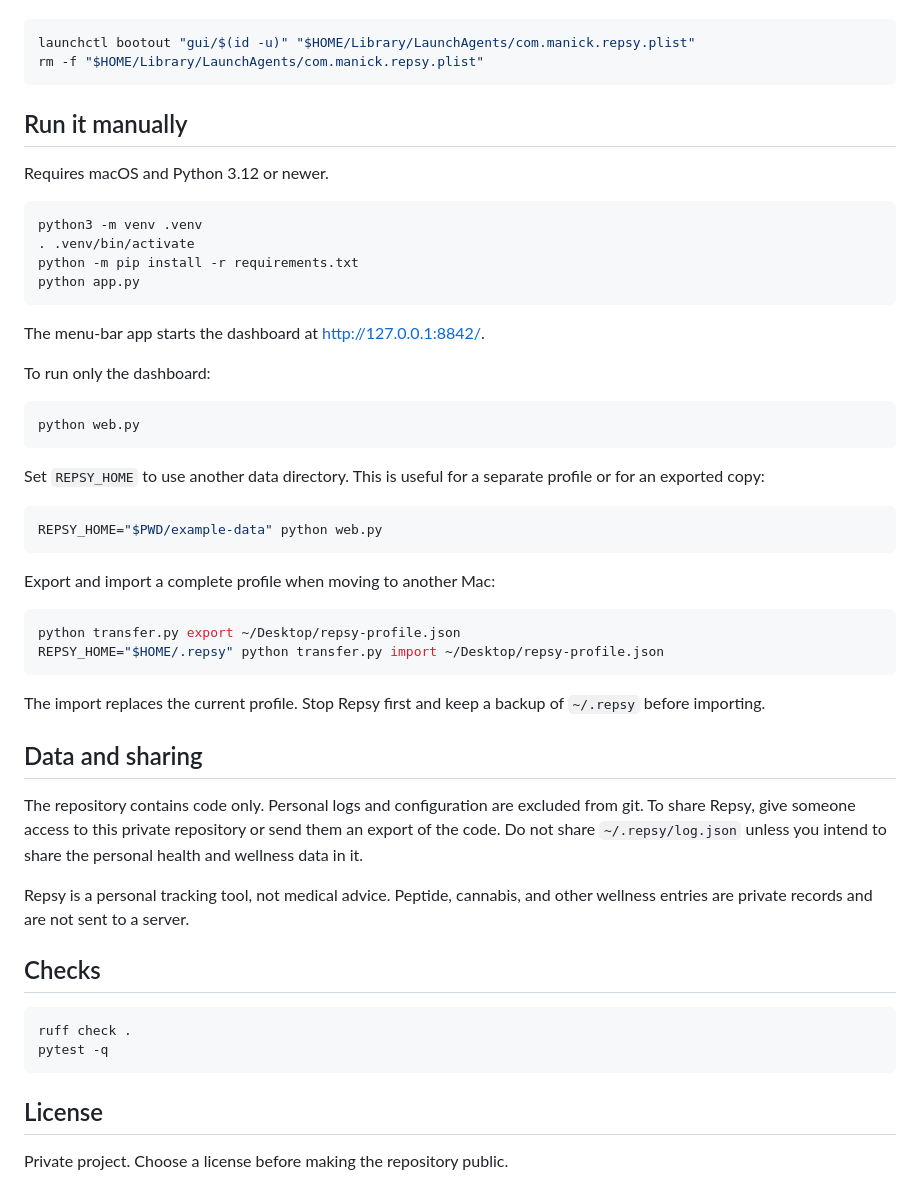
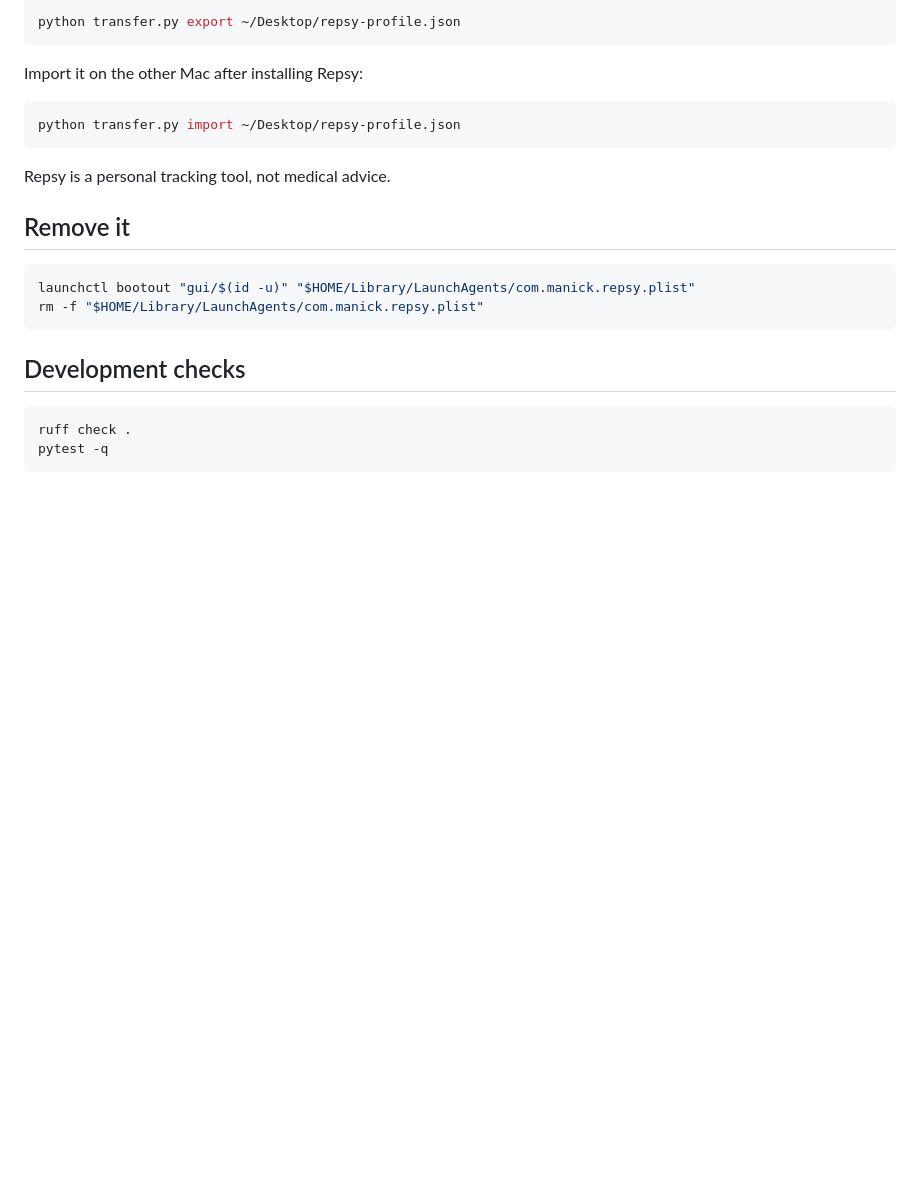
Before and after one commit to manickbhan/repsy, a Markdown page: README.md, the part around one of its changes. Rendered like a GitHub page; blank space fills up the shorter version.

````diff
--- a/README.md
+++ b/README.md
@@ -24,62 +38,25 @@ never uploads your logs or connects to an AI service. Remove the app later with:
+```bash
+python transfer.py export ~/Desktop/repsy-profile.json
+```
+
+Import it on the other Mac after installing Repsy:
+
+```bash
+python transfer.py import ~/Desktop/repsy-profile.json
+```
+
+Repsy is a personal tracking tool, not medical advice.
+
+## Remove it
 
 ```bash
 launchctl bootout "gui/$(id -u)" "$HOME/Library/LaunchAgents/com.manick.repsy.plist"
 rm -f "$HOME/Library/LaunchAgents/com.manick.repsy.plist"
 ```
 
-## Run it manually
-
-Requires macOS and Python 3.12 or newer.
-
-```bash
-python3 -m venv .venv
-. .venv/bin/activate
-python -m pip install -r requirements.txt
-python app.py
-```
-
-The menu-bar app starts the dashboard at <http://127.0.0.1:8842/>.
-
-To run only the dashboard:
-
-```bash
-python web.py
-```
-
-Set `REPSY_HOME` to use another data directory. This is useful for a separate
-profile or for an exported copy:
-
-```bash
-REPSY_HOME="$PWD/example-data" python web.py
-```
-
-Export and import a complete profile when moving to another Mac:
-
-```bash
-python transfer.py export ~/Desktop/repsy-profile.json
-REPSY_HOME="$HOME/.repsy" python transfer.py import ~/Desktop/repsy-profile.json
-```
-
-The import replaces the current profile. Stop Repsy first and keep a backup of
-`~/.repsy` before importing.
-
-## Data and sharing
-
-The repository contains code only. Personal logs and configuration are excluded
-from git. To share Repsy, give someone access to this private repository or send
-them an export of the code. Do not share `~/.repsy/log.json` unless you intend
-to share the personal health and wellness data in it.
-
-Repsy is a personal tracking tool, not medical advice. Peptide, cannabis, and
-other wellness entries are private records and are not sent to a server.
-
-## Checks
+## Development checks
 
 ```bash
 ruff check .
 pytest -q
 ```
-
-## License
-
-Private project. Choose a license before making the repository public.
````
Also changed, not shown: other parts of README.md (+25 -11 lines), docs/screenshots/repsy-calendar.png (added), docs/screenshots/repsy-dashboard.png (added).
